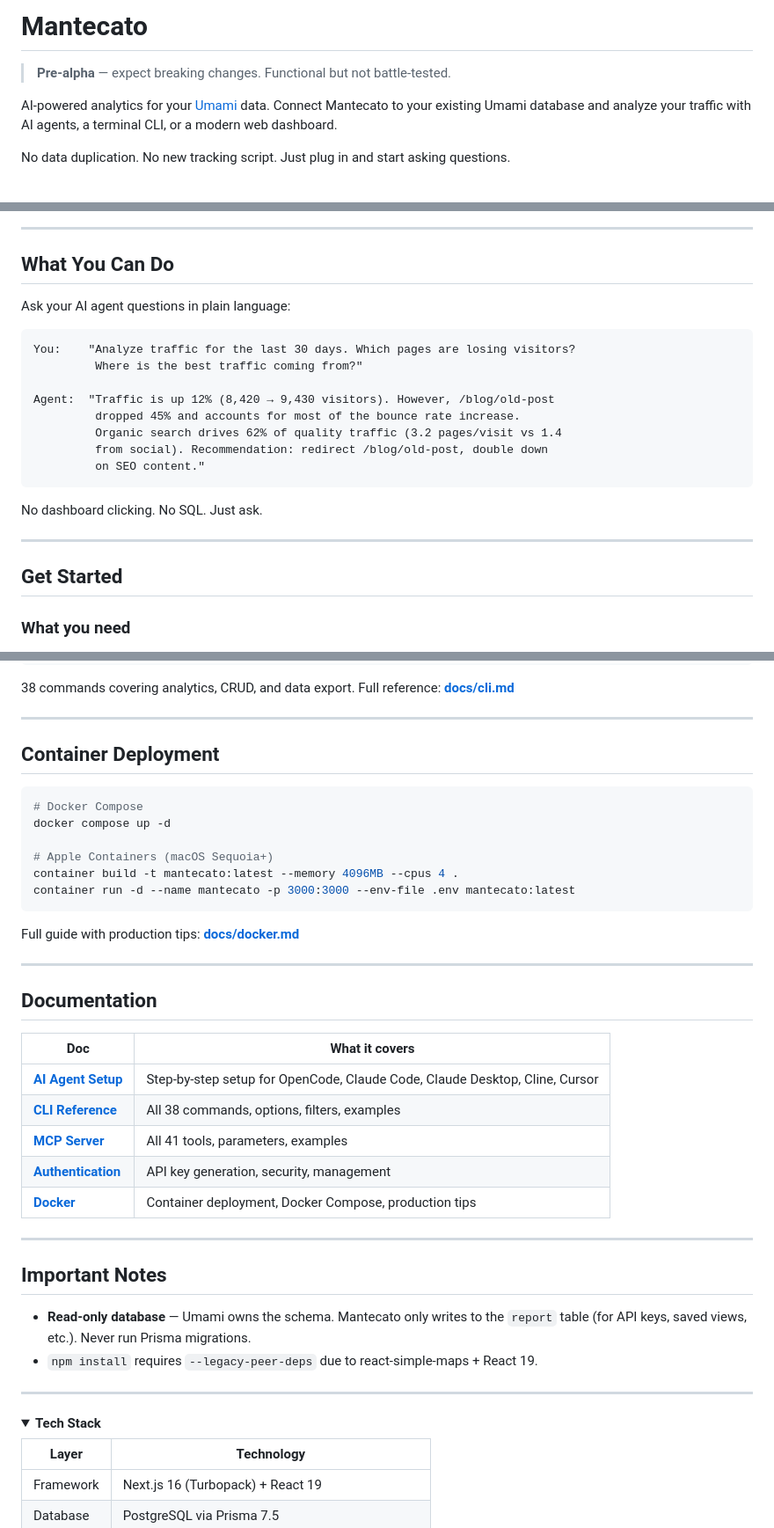
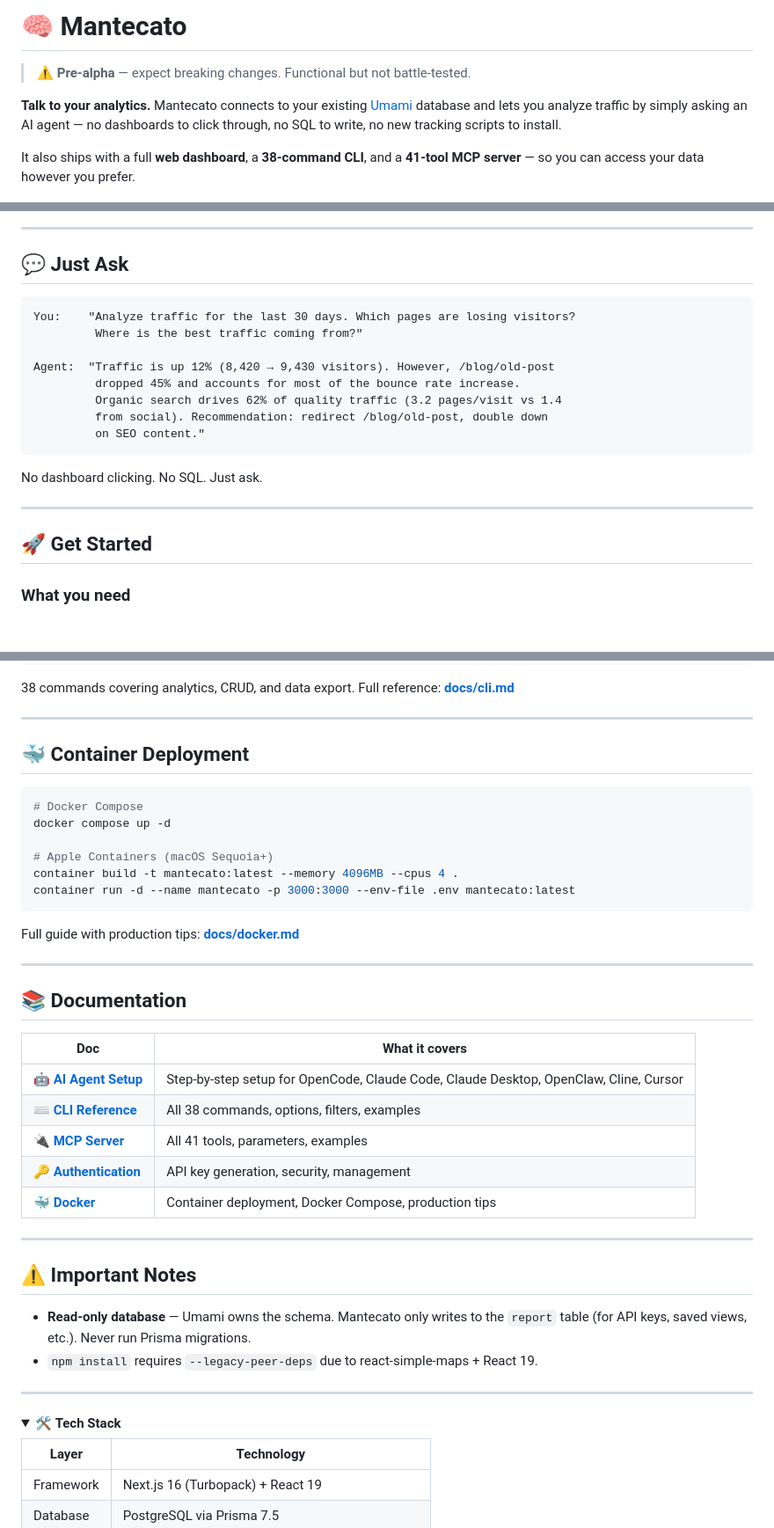
Before and after one commit to g-battaglia/mantecato-analytics, a Markdown page: README.md, 3 parts joined by grey strips. Shown at 88% size. Rendered like a GitHub page; folded sections open; blank space fills up the shorter version.

````diff
--- a/README.md
+++ b/README.md
@@ -1,18 +1,16 @@
-# Mantecato
+# 🧠 Mantecato
 
-> **Pre-alpha** — expect breaking changes. Functional but not battle-tested.
+> ⚠️ **Pre-alpha** — expect breaking changes. Functional but not battle-tested.
 
-AI-powered analytics for your [Umami](https://umami.is) data. Connect Mantecato to your existing Umami database and analyze your traffic with AI agents, a terminal CLI, or a modern web dashboard.
+**Talk to your analytics.** Mantecato connects to your existing [Umami](https://umami.is) database and lets you analyze traffic by simply asking an AI agent — no dashboards to click through, no SQL to write, no new tracking scripts to install.
 
-No data duplication. No new tracking script. Just plug in and start asking questions.
+It also ships with a full **web dashboard**, a **38-command CLI**, and a **41-tool MCP server** — so you can access your data however you prefer.
 
 ![Mantecato Dashboard](public/screenshot.png)
 
 ---
 
-## What You Can Do
-
-Ask your AI agent questions in plain language:
+## 💬 Just Ask
 
 ```
 You:    "Analyze traffic for the last 30 days. Which pages are losing visitors?
@@ -29,7 +27,7 @@ No dashboard clicking. No SQL. Just ask.
 
 ---
 
-## Get Started
+## 🚀 Get Started
 
 ### What you need
 
@@ -159,7 +157,7 @@ npm run cli -- devices --site mysite.com --dimension browser --filter country:eq
 
 ---
 
-## Container Deployment
+## 🐳 Container Deployment
 
 ```bash
 # Docker Compose
@@ -174,19 +172,19 @@ Full guide with production tips: **[docs/docker.md](docs/docker.md)**
 
 ---
 
-## Documentation
+## 📚 Documentation
 
 | Doc | What it covers |
 |-----|---------------|
-| **[AI Agent Setup](docs/ai-agents.md)** | Step-by-step setup for OpenCode, Claude Code, Claude Desktop, Cline, Cursor |
-| **[CLI Reference](docs/cli.md)** | All 38 commands, options, filters, examples |
-| **[MCP Server](docs/mcp-server.md)** | All 41 tools, parameters, examples |
-| **[Authentication](docs/authentication.md)** | API key generation, security, management |
-| **[Docker](docs/docker.md)** | Container deployment, Docker Compose, production tips |
+| 🤖 **[AI Agent Setup](docs/ai-agents.md)** | Step-by-step setup for OpenCode, Claude Code, Claude Desktop, OpenClaw, Cline, Cursor |
+| ⌨️ **[CLI Reference](docs/cli.md)** | All 38 commands, options, filters, examples |
+| 🔌 **[MCP Server](docs/mcp-server.md)** | All 41 tools, parameters, examples |
+| 🔑 **[Authentication](docs/authentication.md)** | API key generation, security, management |
+| 🐳 **[Docker](docs/docker.md)** | Container deployment, Docker Compose, production tips |
 
 ---
 
-## Important Notes
+## ⚠️ Important Notes
 
 - **Read-only database** — Umami owns the schema. Mantecato only writes to the `report` table (for API keys, saved views, etc.). Never run Prisma migrations.
 - `npm install` requires `--legacy-peer-deps` due to react-simple-maps + React 19.
@@ -194,7 +192,7 @@ Full guide with production tips: **[docs/docker.md](docs/docker.md)**
 ---
 
 <details>
-<summary><strong>Tech Stack</strong></summary>
+<summary>🛠️ <strong>Tech Stack</strong></summary>
 
 | Layer | Technology |
 |-------|-----------|
````
Also changed, not shown: other parts of README.md (+25 -24 lines).
